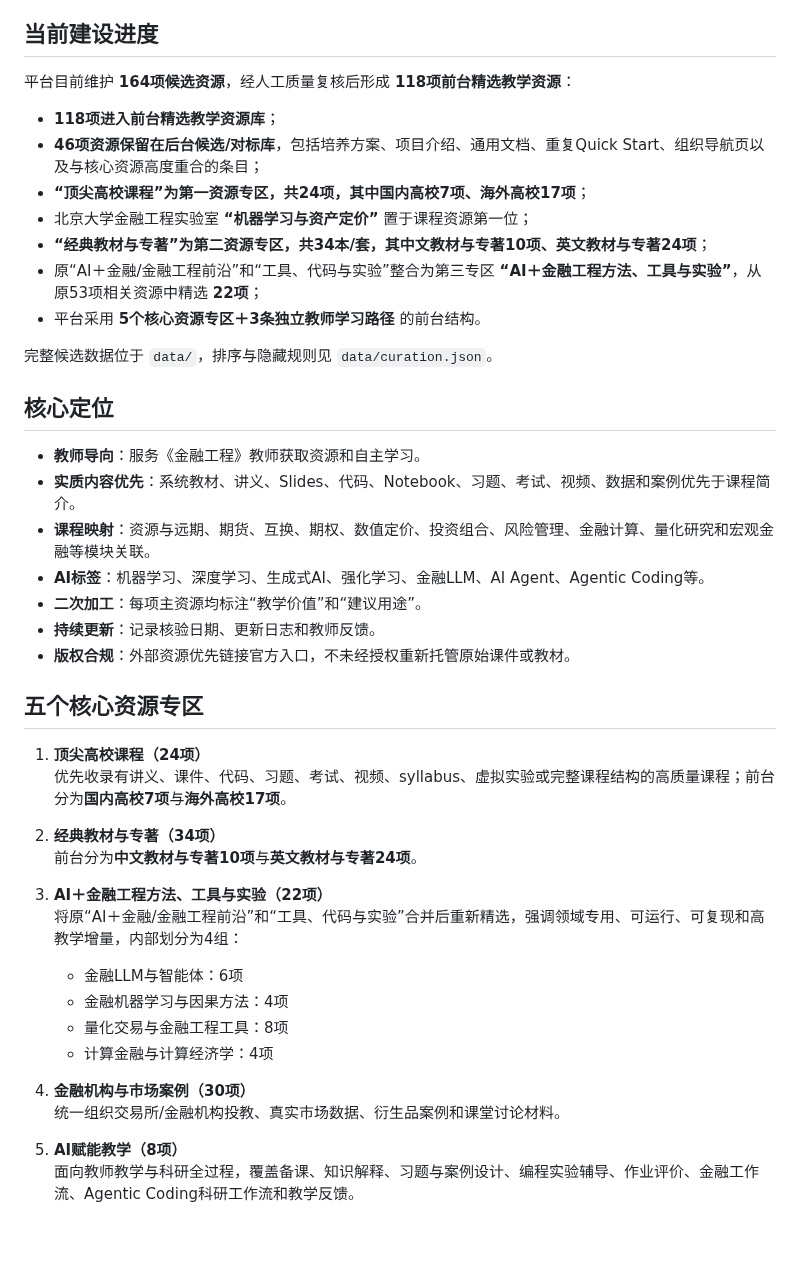
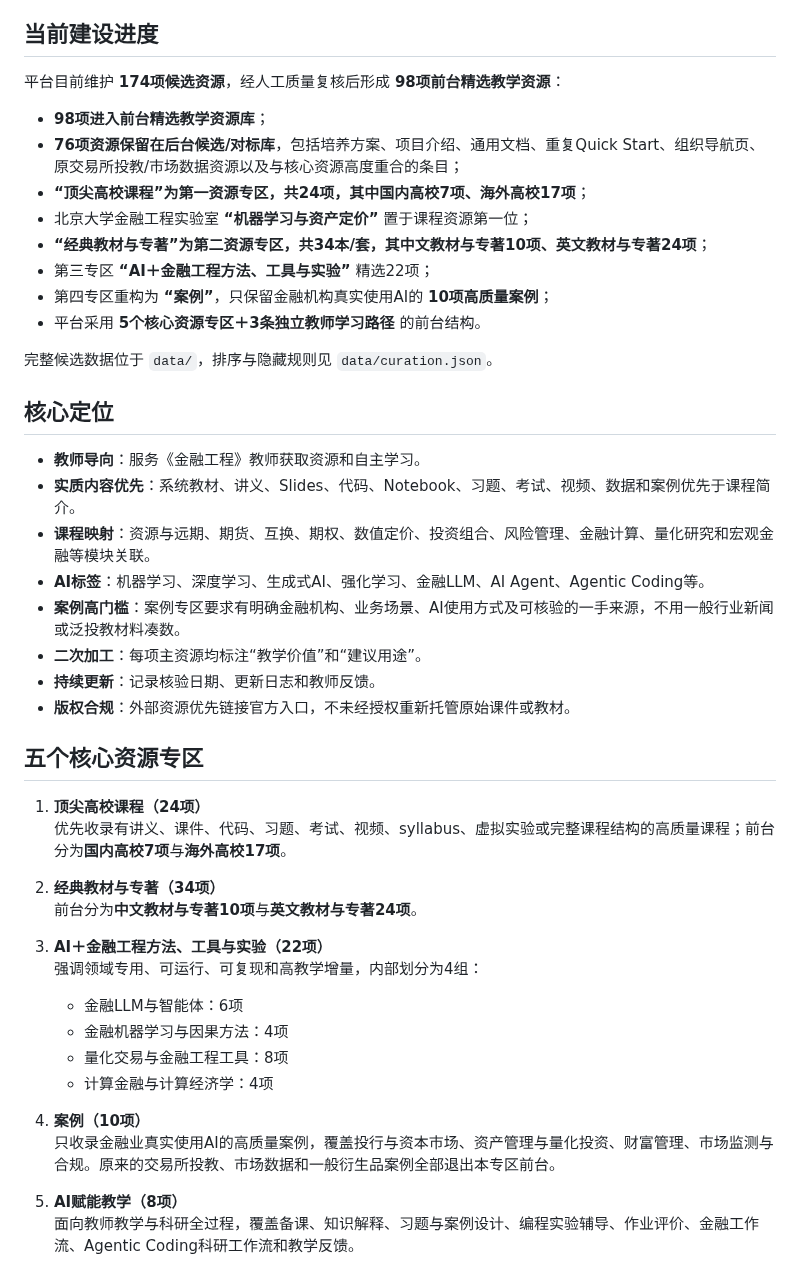
Before and after one commit to qingyupeng/ai-financial-engineering-teaching-hub, a Markdown page: README.md, the part around one of its changes. Rendered like a GitHub page; blank space fills up the shorter version.

```diff
--- a/README.md
+++ b/README.md
@@ -4,14 +4,15 @@
 
 ## 当前建设进度
 
-平台目前维护 **164项候选资源**，经人工质量复核后形成 **118项前台精选教学资源**：
+平台目前维护 **174项候选资源**，经人工质量复核后形成 **98项前台精选教学资源**：
 
-- **118项进入前台精选教学资源库**；
-- **46项资源保留在后台候选/对标库**，包括培养方案、项目介绍、通用文档、重复Quick Start、组织导航页以及与核心资源高度重合的条目；
+- **98项进入前台精选教学资源库**；
+- **76项资源保留在后台候选/对标库**，包括培养方案、项目介绍、通用文档、重复Quick Start、组织导航页、原交易所投教/市场数据资源以及与核心资源高度重合的条目；
 - **“顶尖高校课程”为第一资源专区，共24项，其中国内高校7项、海外高校17项**；
 - 北京大学金融工程实验室 **“机器学习与资产定价”** 置于课程资源第一位；
 - **“经典教材与专著”为第二资源专区，共34本/套，其中文教材与专著10项、英文教材与专著24项**；
-- 原“AI＋金融/金融工程前沿”和“工具、代码与实验”整合为第三专区 **“AI＋金融工程方法、工具与实验”**，从原53项相关资源中精选 **22项**；
+- 第三专区 **“AI＋金融工程方法、工具与实验”** 精选22项；
+- 第四专区重构为 **“案例”**，只保留金融机构真实使用AI的 **10项高质量案例**；
 - 平台采用 **5个核心资源专区＋3条独立教师学习路径** 的前台结构。
 
 完整候选数据位于 `data/`，排序与隐藏规则见 `data/curation.json`。
@@ -22,6 +23,7 @@
 - **实质内容优先**：系统教材、讲义、Slides、代码、Notebook、习题、考试、视频、数据和案例优先于课程简介。
 - **课程映射**：资源与远期、期货、互换、期权、数值定价、投资组合、风险管理、金融计算、量化研究和宏观金融等模块关联。
 - **AI标签**：机器学习、深度学习、生成式AI、强化学习、金融LLM、AI Agent、Agentic Coding等。
+- **案例高门槛**：案例专区要求有明确金融机构、业务场景、AI使用方式及可核验的一手来源，不用一般行业新闻或泛投教材料凑数。
 - **二次加工**：每项主资源均标注“教学价值”和“建议用途”。
 - **持续更新**：记录核验日期、更新日志和教师反馈。
 - **版权合规**：外部资源优先链接官方入口，不未经授权重新托管原始课件或教材。
@@ -35,14 +37,14 @@
    前台分为**中文教材与专著10项**与**英文教材与专著24项**。
 
 3. **AI＋金融工程方法、工具与实验（22项）**
-   将原“AI＋金融/金融工程前沿”和“工具、代码与实验”合并后重新精选，强调领域专用、可运行、可复现和高教学增量，内部划分为4组：
+   强调领域专用、可运行、可复现和高教学增量，内部划分为4组：
    - 金融LLM与智能体：6项
    - 金融机器学习与因果方法：4项
    - 量化交易与金融工程工具：8项
    - 计算金融与计算经济学：4项
 
-4. **金融机构与市场案例（30项）**
-   统一组织交易所/金融机构投教、真实市场数据、衍生品案例和课堂讨论材料。
+4. **案例（10项）**
+   只收录金融业真实使用AI的高质量案例，覆盖投行与资本市场、资产管理与量化投资、财富管理、市场监测与合规。原来的交易所投教、市场数据和一般衍生品案例全部退出本专区前台。
 
 5. **AI赋能教学（8项）**
    面向教师教学与科研全过程，覆盖备课、知识解释、习题与案例设计、编程实验辅导、作业评价、金融工作流、Agentic Coding科研工作流和教学反馈。
```
Also changed, not shown: other parts of README.md (+32 -9 lines).
